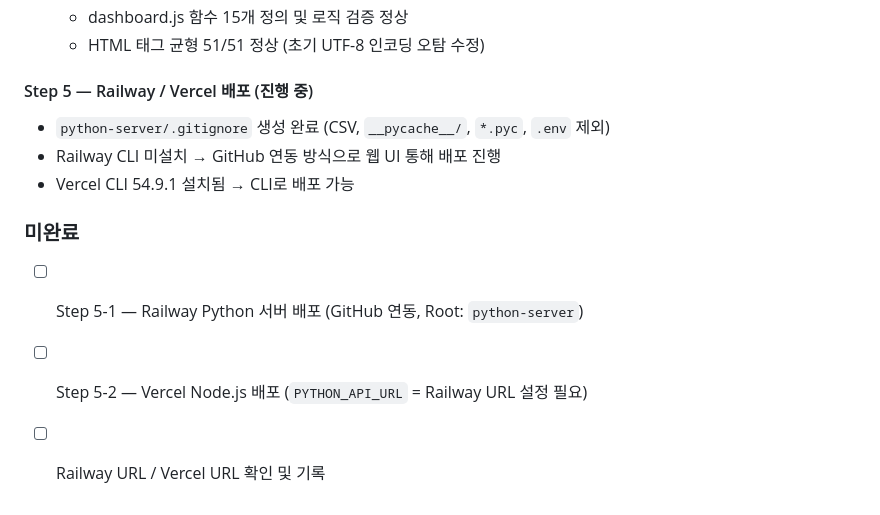
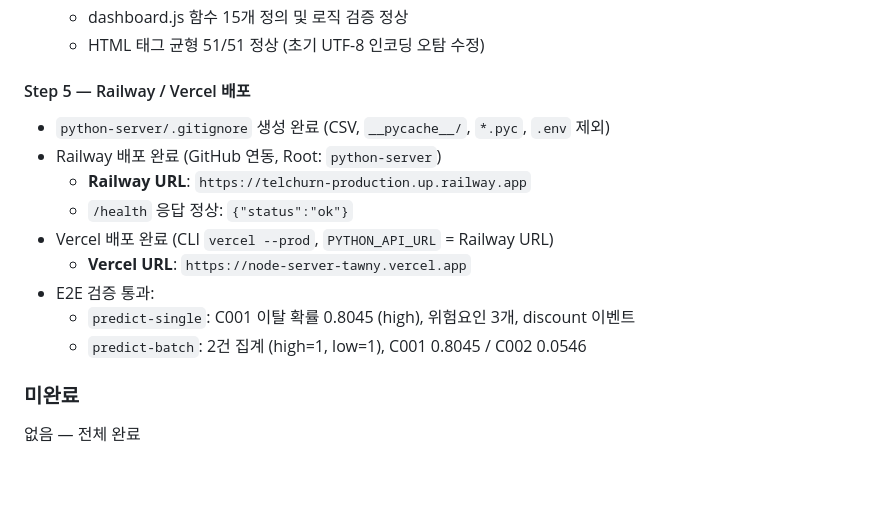
Before and after one commit to jisoolee0929/telchurn, a Markdown page: CLAUDE.md, the part around the change. Rendered like a GitHub page; blank space fills up the shorter version.

Commit message:
docs: record Railway and Vercel production URLs in CLAUDE.md
Step 5 complete — Railway https://telchurn-production.up.railway.app,
Vercel https://node-server-tawny.vercel.app, E2E verified.

Co-Authored-By: Claude Sonnet 4.6 <noreply@anthropic.com>

```diff
--- a/CLAUDE.md
+++ b/CLAUDE.md
@@ -495,13 +495,17 @@ vercel dev               # http://localhost:3000
   - dashboard.js 함수 15개 정의 및 로직 검증 정상
   - HTML 태그 균형 51/51 정상 (초기 UTF-8 인코딩 오탐 수정)
 
-#### Step 5 — Railway / Vercel 배포 (진행 중)
+#### Step 5 — Railway / Vercel 배포
 - `python-server/.gitignore` 생성 완료 (CSV, `__pycache__/`, `*.pyc`, `.env` 제외)
-- Railway CLI 미설치 → GitHub 연동 방식으로 웹 UI 통해 배포 진행
-- Vercel CLI 54.9.1 설치됨 → CLI로 배포 가능
+- Railway 배포 완료 (GitHub 연동, Root: `python-server`)
+  - **Railway URL**: `https://telchurn-production.up.railway.app`
+  - `/health` 응답 정상: `{"status":"ok"}`
+- Vercel 배포 완료 (CLI `vercel --prod`, `PYTHON_API_URL` = Railway URL)
+  - **Vercel URL**: `https://node-server-tawny.vercel.app`
+- E2E 검증 통과:
+  - `predict-single`: C001 이탈 확률 0.8045 (high), 위험요인 3개, discount 이벤트
+  - `predict-batch`: 2건 집계 (high=1, low=1), C001 0.8045 / C002 0.0546
 
 ### 미완료
 
-- [ ] Step 5-1 — Railway Python 서버 배포 (GitHub 연동, Root: `python-server`)
-- [ ] Step 5-2 — Vercel Node.js 배포 (`PYTHON_API_URL` = Railway URL 설정 필요)
-- [ ] Railway URL / Vercel URL 확인 및 기록
+없음 — 전체 완료
```
